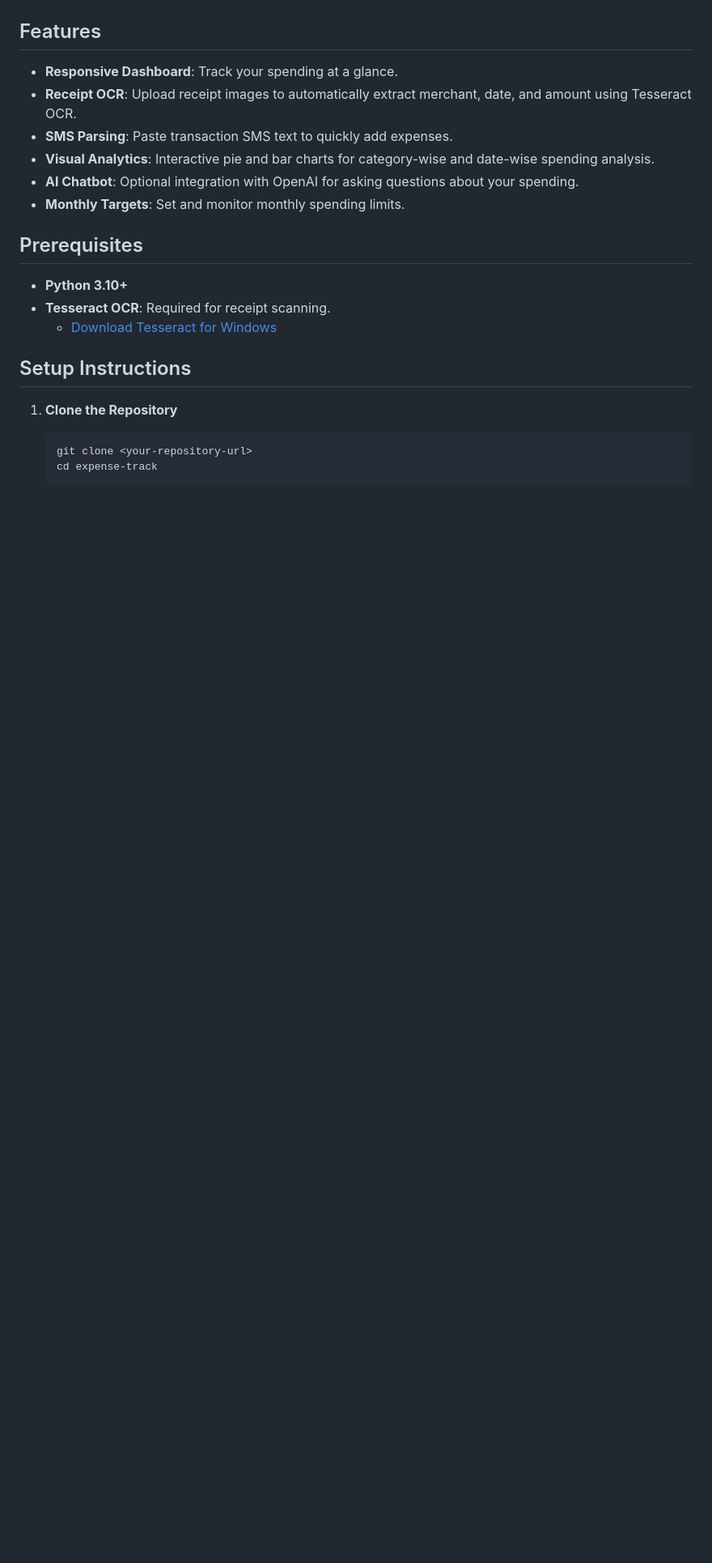
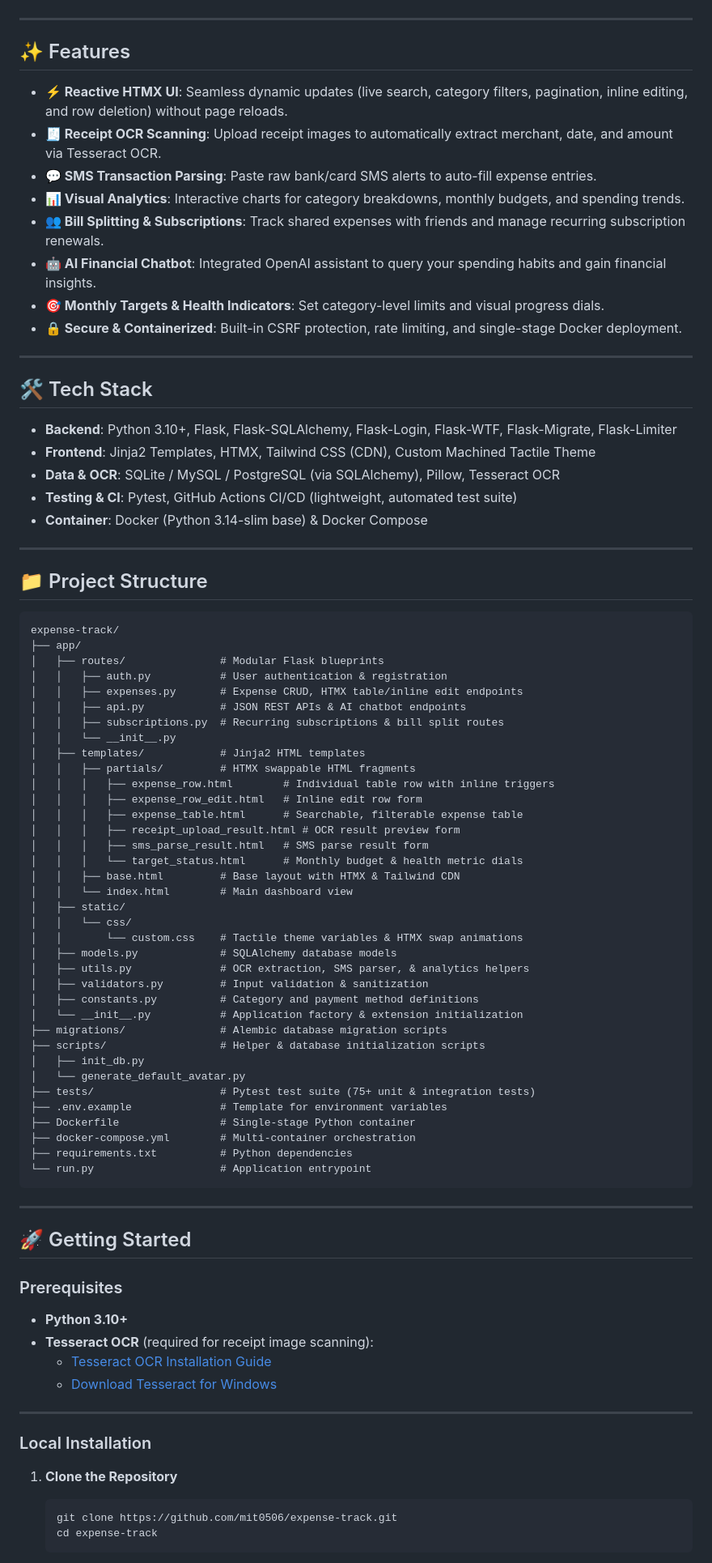
Before and after one commit to mit0506/expense-track, a Markdown page: README.md, the part around one of its changes. Shown at 81% size. Drawn GitHub-style; blank space fills up the shorter version.

Commit message:
docs: revise README with Flask + HTMX structure and zero-build workflow

````diff
--- a/README.md
+++ b/README.md
@@ -10,27 +11,90 @@ A modern, responsive Flask-based expense tracker featuring manual entry, receipt
 
 ![Dashboard Preview](assets/Dashboard%20-%20Expense%20Tracker.png)
 
-## Features
+---
 
-- **Responsive Dashboard**: Track your spending at a glance.
-- **Receipt OCR**: Upload receipt images to automatically extract merchant, date, and amount using Tesseract OCR.
-- **SMS Parsing**: Paste transaction SMS text to quickly add expenses.
-- **Visual Analytics**: Interactive pie and bar charts for category-wise and date-wise spending analysis.
-- **AI Chatbot**: Optional integration with OpenAI for asking questions about your spending.
-- **Monthly Targets**: Set and monitor monthly spending limits.
+## ✨ Features
 
-## Prerequisites
+- **⚡ Reactive HTMX UI**: Seamless dynamic updates (live search, category filters, pagination, inline editing, and row deletion) without page reloads.
+- **🧾 Receipt OCR Scanning**: Upload receipt images to automatically extract merchant, date, and amount via Tesseract OCR.
+- **💬 SMS Transaction Parsing**: Paste raw bank/card SMS alerts to auto-fill expense entries.
+- **📊 Visual Analytics**: Interactive charts for category breakdowns, monthly budgets, and spending trends.
+- **👥 Bill Splitting & Subscriptions**: Track shared expenses with friends and manage recurring subscription renewals.
+- **🤖 AI Financial Chatbot**: Integrated OpenAI assistant to query your spending habits and gain financial insights.
+- **🎯 Monthly Targets & Health Indicators**: Set category-level limits and visual progress dials.
+- **🔒 Secure & Containerized**: Built-in CSRF protection, rate limiting, and single-stage Docker deployment.
+
+---
+
+## 🛠️ Tech Stack
+
+- **Backend**: Python 3.10+, Flask, Flask-SQLAlchemy, Flask-Login, Flask-WTF, Flask-Migrate, Flask-Limiter
+- **Frontend**: Jinja2 Templates, HTMX, Tailwind CSS (CDN), Custom Machined Tactile Theme
+- **Data & OCR**: SQLite / MySQL / PostgreSQL (via SQLAlchemy), Pillow, Tesseract OCR
+- **Testing & CI**: Pytest, GitHub Actions CI/CD (lightweight, automated test suite)
+- **Container**: Docker (Python 3.14-slim base) & Docker Compose
+
+---
+
+## 📁 Project Structure
+
+```text
+expense-track/
+├── app/
+│   ├── routes/               # Modular Flask blueprints
+│   │   ├── auth.py           # User authentication & registration
+│   │   ├── expenses.py       # Expense CRUD, HTMX table/inline edit endpoints
+│   │   ├── api.py            # JSON REST APIs & AI chatbot endpoints
+│   │   ├── subscriptions.py  # Recurring subscriptions & bill split routes
+│   │   └── __init__.py
+│   ├── templates/            # Jinja2 HTML templates
+│   │   ├── partials/         # HTMX swappable HTML fragments
+│   │   │   ├── expense_row.html        # Individual table row with inline triggers
+│   │   │   ├── expense_row_edit.html   # Inline edit row form
+│   │   │   ├── expense_table.html      # Searchable, filterable expense table
+│   │   │   ├── receipt_upload_result.html # OCR result preview form
+│   │   │   ├── sms_parse_result.html   # SMS parse result form
+│   │   │   └── target_status.html      # Monthly budget & health metric dials
+│   │   ├── base.html         # Base layout with HTMX & Tailwind CDN
+│   │   └── index.html        # Main dashboard view
+│   ├── static/
+│   │   └── css/
+│   │       └── custom.css    # Tactile theme variables & HTMX swap animations
+│   ├── models.py             # SQLAlchemy database models
+│   ├── utils.py              # OCR extraction, SMS parser, & analytics helpers
+│   ├── validators.py         # Input validation & sanitization
+│   ├── constants.py          # Category and payment method definitions
+│   └── __init__.py           # Application factory & extension initialization
+├── migrations/               # Alembic database migration scripts
+├── scripts/                  # Helper & database initialization scripts
+│   ├── init_db.py
+│   └── generate_default_avatar.py
+├── tests/                    # Pytest test suite (75+ unit & integration tests)
+├── .env.example              # Template for environment variables
+├── Dockerfile                # Single-stage Python container
+├── docker-compose.yml        # Multi-container orchestration
+├── requirements.txt          # Python dependencies
+└── run.py                    # Application entrypoint
+```
+
+---
+
+## 🚀 Getting Started
+
+### Prerequisites
 
 - **Python 3.10+**
-- **Tesseract OCR**: Required for receipt scanning.
+- **Tesseract OCR** (required for receipt image scanning):
+  - [Tesseract OCR Installation Guide](docs/TESSERACT_INSTALLATION.md)
   - [Download Tesseract for Windows](https://github.com/UB-Mannheim/tesseract/wiki)
 
-## Setup Instructions
+---
+
+### Local Installation
 
 1. **Clone the Repository**
-
    ```bash
-   git clone <your-repository-url>
+   git clone https://github.com/mit0506/expense-track.git
    cd expense-track
    ```
 
````
Also changed, not shown: other parts of README.md (+47 -41 lines).
